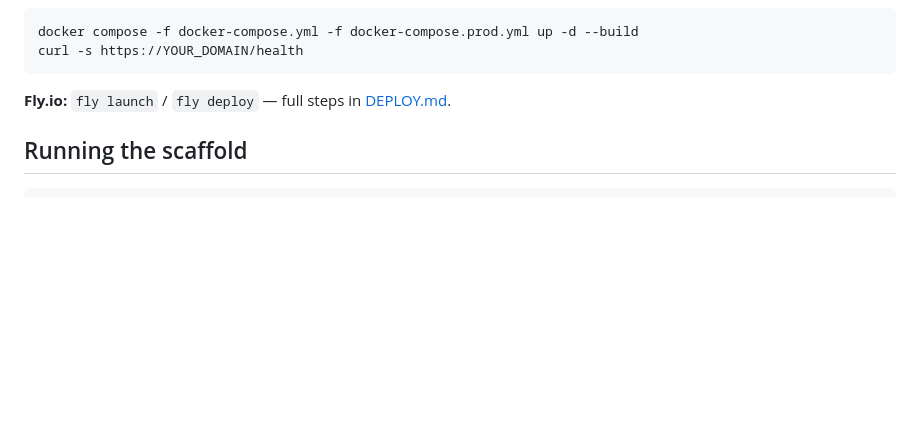
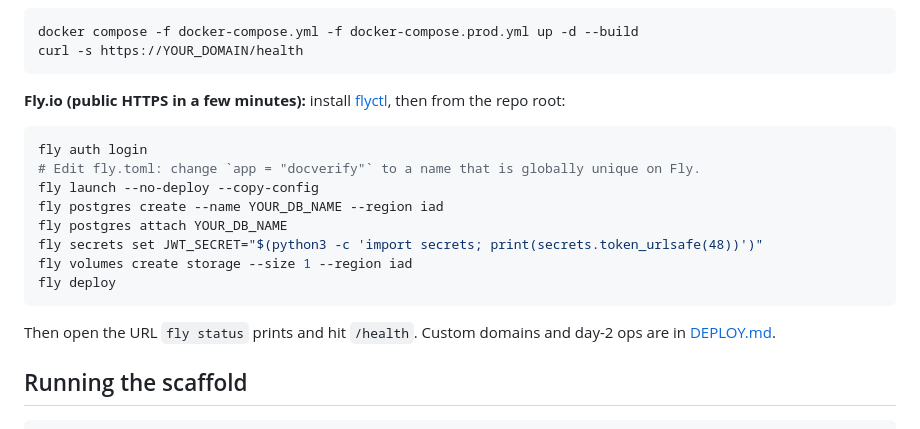
Before and after one commit to neil-nair31/AI-automated-document-verification-system, a Markdown page: README.md, the part around the change. Rendered like a GitHub page; blank space fills up the shorter version.

Commit message:
README: add copy-paste Fly.io deploy steps for quick cloud release
Co-authored-by: neil-nair31 <neil-nair31@users.noreply.github.com>

````diff
--- a/README.md
+++ b/README.md
@@ -98,7 +98,20 @@ docker compose -f docker-compose.yml -f docker-compose.prod.yml up -d --build
 curl -s https://YOUR_DOMAIN/health
 ```
 
-**Fly.io:** `fly launch` / `fly deploy` — full steps in [DEPLOY.md](DEPLOY.md).
+**Fly.io (public HTTPS in a few minutes):** install [flyctl](https://fly.io/docs/hands-on/install-flyctl/), then from the repo root:
+
+```bash
+fly auth login
+# Edit fly.toml: change `app = "docverify"` to a name that is globally unique on Fly.
+fly launch --no-deploy --copy-config
+fly postgres create --name YOUR_DB_NAME --region iad
+fly postgres attach YOUR_DB_NAME
+fly secrets set JWT_SECRET="$(python3 -c 'import secrets; print(secrets.token_urlsafe(48))')"
+fly volumes create storage --size 1 --region iad
+fly deploy
+```
+
+Then open the URL `fly status` prints and hit `/health`. Custom domains and day-2 ops are in [DEPLOY.md](DEPLOY.md).
 
 ## Running the scaffold
 
````
